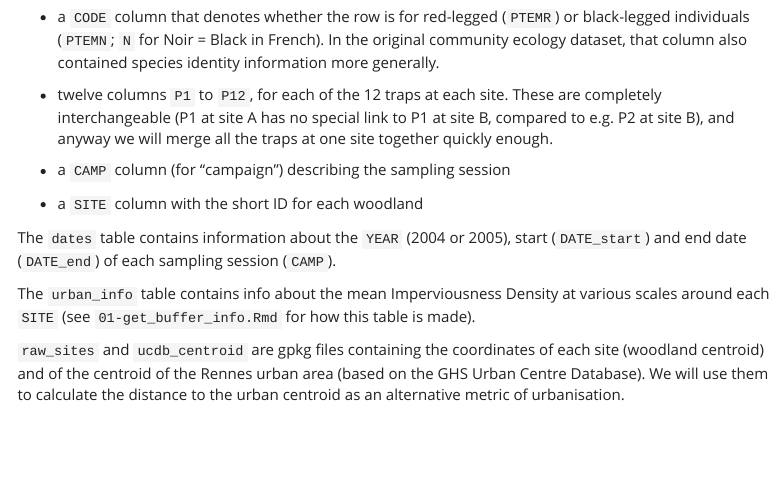
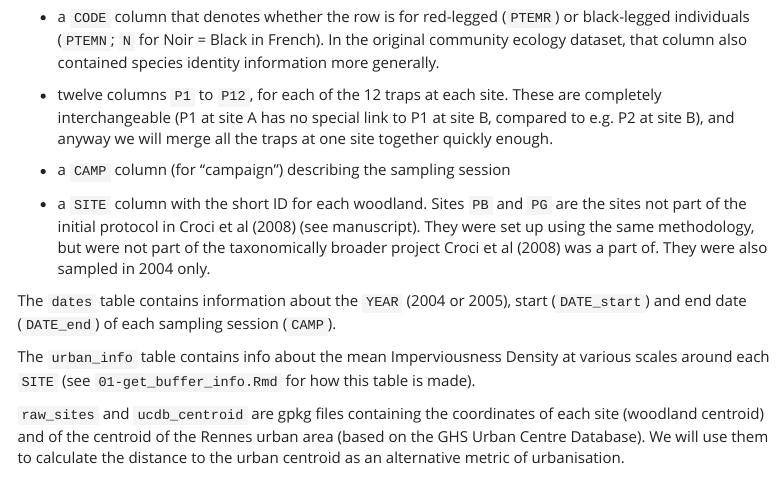
Before and after one commit to mdahirel/pterostichus-morphology-2004, an R Markdown document (R/02-analyse_data.Rmd): the page in a window 1100 px wide, from 2020 px down. Rendered offline with R 4.5, knitr and Pandoc, with nearby package versions; some code elsewhere in the file could not run offline; menus at the side of the page are left out.

Commit message:
add explainer about the 2 non-Croci et al 08 sites

```diff
--- a/R/02-analyse_data.Rmd
+++ b/R/02-analyse_data.Rmd
@@ -57,7 +57,7 @@ The `raw_counts` table is structured as follows:
 
 - a `CAMP` column (for "campaign") describing the sampling session
 
-- a `SITE` column with the short ID for each woodland
+- a `SITE` column with the short ID for each woodland. Sites `PB` and `PG` are the sites not part of the initial protocol in Croci et al (2008) (see manuscript). They were set up using the same methodology, but were not part of the taxonomically broader project Croci et al (2008) was a part of. They were also sampled in 2004 only.
 
 The `dates` table contains information about the `YEAR` (2004 or 2005), start (`DATE_start`) and end date (`DATE_end`) of each sampling session (`CAMP`).
 
```
